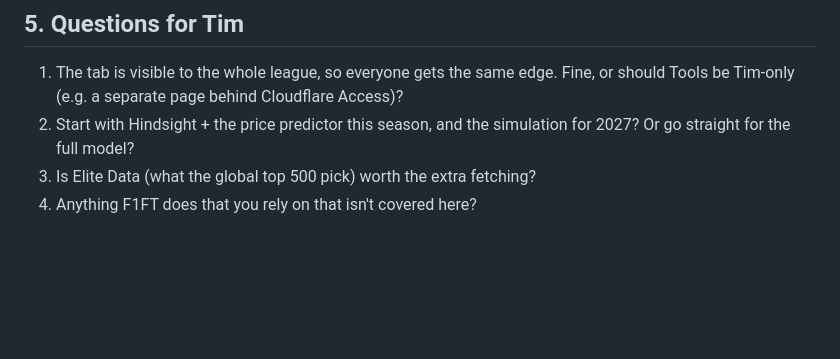
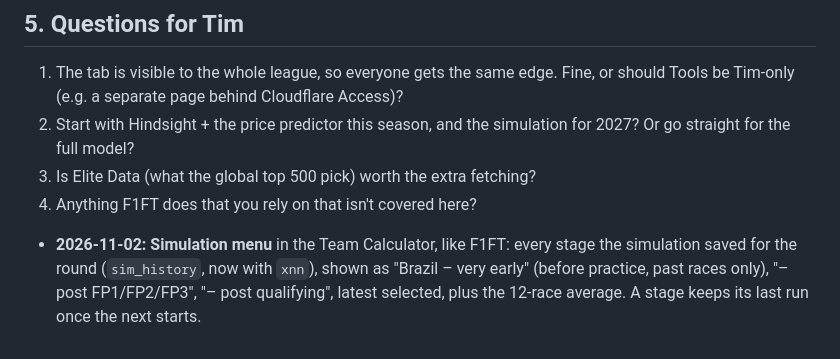
Before and after one commit to timgsims/the-undercut-collective, a Markdown page: TOOLS_PLAN.md, the part around the change. GitHub-like rendering; blank space fills up the shorter version.

Commit message:
TOOLS_PLAN: Simulation menu
Co-Authored-By: Claude Opus 5.5 <noreply@anthropic.com>

```diff
--- a/TOOLS_PLAN.md
+++ b/TOOLS_PLAN.md
@@ -188,3 +188,8 @@ simulation is realistically a 2027 thing, with 2026 as its training and test dat
    2027? Or go straight for the full model?
 3. Is Elite Data (what the global top 500 pick) worth the extra fetching?
 4. Anything F1FT does that you rely on that isn't covered here?
+
+- **2026-11-02: Simulation menu** in the Team Calculator, like F1FT: every stage the
+  simulation saved for the round (`sim_history`, now with `xnn`), shown as "Brazil – very
+  early" (before practice, past races only), "– post FP1/FP2/FP3", "– post qualifying",
+  latest selected, plus the 12-race average. A stage keeps its last run once the next starts.
```
